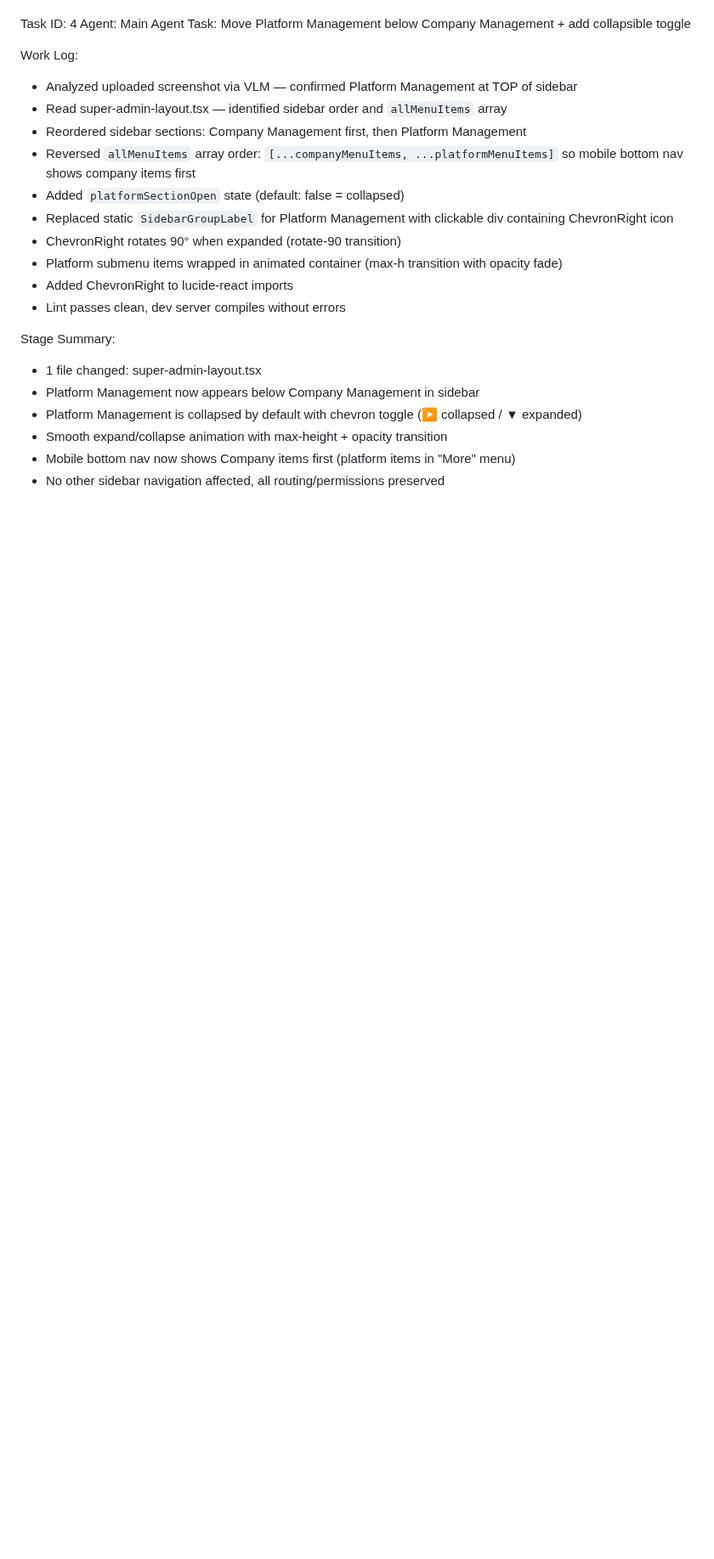
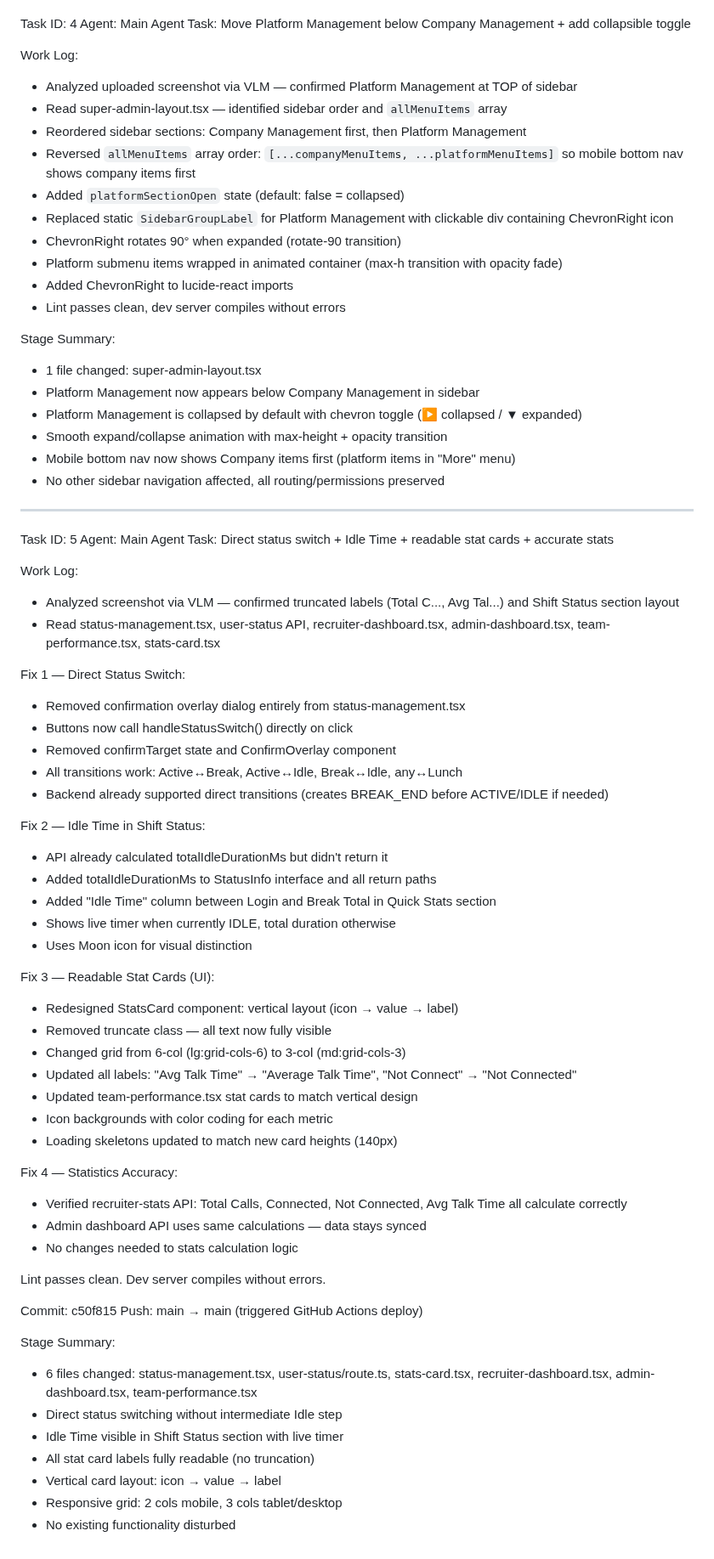
Before and after one commit to akoltasolutions/recruitpro, a Markdown page: worklog.md, the part around the change. Shown at 85% size. Rendered like a GitHub page; blank space fills up the shorter version.

Commit message:
d352bbe9-7912-4696-a46b-05e3ea0f4023

```diff
--- a/worklog.md
+++ b/worklog.md
@@ -437,3 +437,54 @@ Stage Summary:
 - Smooth expand/collapse animation with max-height + opacity transition
 - Mobile bottom nav now shows Company items first (platform items in "More" menu)
 - No other sidebar navigation affected, all routing/permissions preserved
+
+---
+Task ID: 5
+Agent: Main Agent
+Task: Direct status switch + Idle Time + readable stat cards + accurate stats
+
+Work Log:
+- Analyzed screenshot via VLM — confirmed truncated labels (Total C..., Avg Tal...) and Shift Status section layout
+- Read status-management.tsx, user-status API, recruiter-dashboard.tsx, admin-dashboard.tsx, team-performance.tsx, stats-card.tsx
+
+Fix 1 — Direct Status Switch:
+- Removed confirmation overlay dialog entirely from status-management.tsx
+- Buttons now call handleStatusSwitch() directly on click
+- Removed confirmTarget state and ConfirmOverlay component
+- All transitions work: Active↔Break, Active↔Idle, Break↔Idle, any↔Lunch
+- Backend already supported direct transitions (creates BREAK_END before ACTIVE/IDLE if needed)
+
+Fix 2 — Idle Time in Shift Status:
+- API already calculated totalIdleDurationMs but didn't return it
+- Added totalIdleDurationMs to StatusInfo interface and all return paths
+- Added "Idle Time" column between Login and Break Total in Quick Stats section
+- Shows live timer when currently IDLE, total duration otherwise
+- Uses Moon icon for visual distinction
+
+Fix 3 — Readable Stat Cards (UI):
+- Redesigned StatsCard component: vertical layout (icon → value → label)
+- Removed truncate class — all text now fully visible
+- Changed grid from 6-col (lg:grid-cols-6) to 3-col (md:grid-cols-3)
+- Updated all labels: "Avg Talk Time" → "Average Talk Time", "Not Connect" → "Not Connected"
+- Updated team-performance.tsx stat cards to match vertical design
+- Icon backgrounds with color coding for each metric
+- Loading skeletons updated to match new card heights (140px)
+
+Fix 4 — Statistics Accuracy:
+- Verified recruiter-stats API: Total Calls, Connected, Not Connected, Avg Talk Time all calculate correctly
+- Admin dashboard API uses same calculations — data stays synced
+- No changes needed to stats calculation logic
+
+Lint passes clean. Dev server compiles without errors.
+
+Commit: c50f815
+Push: main → main (triggered GitHub Actions deploy)
+
+Stage Summary:
+- 6 files changed: status-management.tsx, user-status/route.ts, stats-card.tsx, recruiter-dashboard.tsx, admin-dashboard.tsx, team-performance.tsx
+- Direct status switching without intermediate Idle step
+- Idle Time visible in Shift Status section with live timer
+- All stat card labels fully readable (no truncation)
+- Vertical card layout: icon → value → label
+- Responsive grid: 2 cols mobile, 3 cols tablet/desktop
+- No existing functionality disturbed
```
